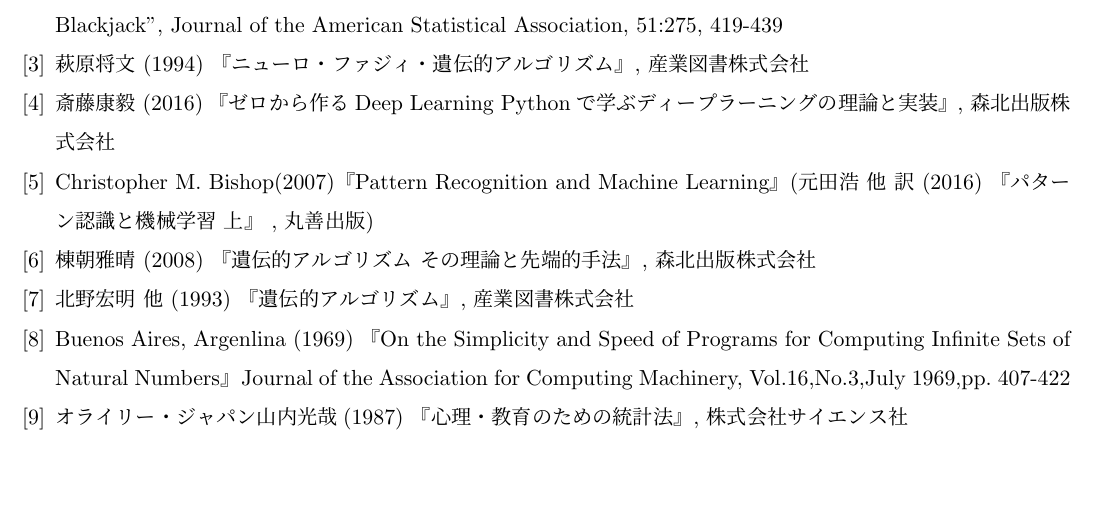
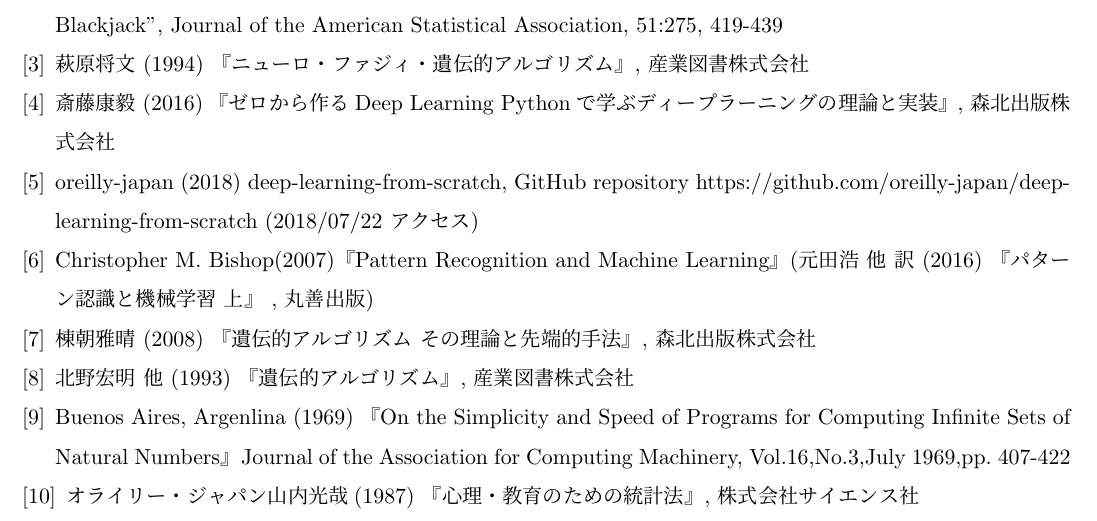
Before and after one commit to ItoShinouji/MiddleReport2018, a LaTeX thesis (report.tex, which reads reference.tex): part of page 38 of 38, cut so that both start at the same text, the shorter picture padded with empty space. Compiled offline with pLaTeX and dvipdfmx.

Commit message:
Update reference.tex
https://github.com/oreilly-japan/deep-learning-from-scratch

ここから引用したコードで作成したグラフを参考文献に追加しました。　確認お願いします。

```diff
--- a/reference.tex
+++ b/reference.tex
@@ -3,6 +3,7 @@
   \bibitem{blakjack2} Roger Baldwin, Wilbert Cantey, Herbert Maisel, James McDermott (1956) "The Optimum Strategy in Blackjack", Journal of the American Statistical Association, 51:275, 419-439
   \bibitem{neuro1} 萩原将文 (1994) 『ニューロ・ファジィ・遺伝的アルゴリズム』, 産業図書株式会社
   \bibitem{neuro2} 斎藤康毅 (2016) 『ゼロから作るDeep Learning Pythonで学ぶディープラーニングの理論と実装』, 森北出版株式会社
+  \bibitem{neuro2} oreilly-japan (2018) deep-learning-from-scratch, GitHub repository https://github.com/oreilly-japan/deep-learning-from-scratch (2018/07/22 アクセス)
   \bibitem{pattern1} Christopher M. Bishop(2007)『Pattern Recognition and Machine Learning』(元田浩 他 訳 (2016) 『パターン認識と機械学習 上』 , 丸善出版)
   \bibitem{ga1} 棟朝雅晴 (2008) 『遺伝的アルゴリズム その理論と先端的手法』, 森北出版株式会社
   \bibitem{ga2} 北野宏明 他 (1993) 『遺伝的アルゴリズム』, 産業図書株式会社
```
